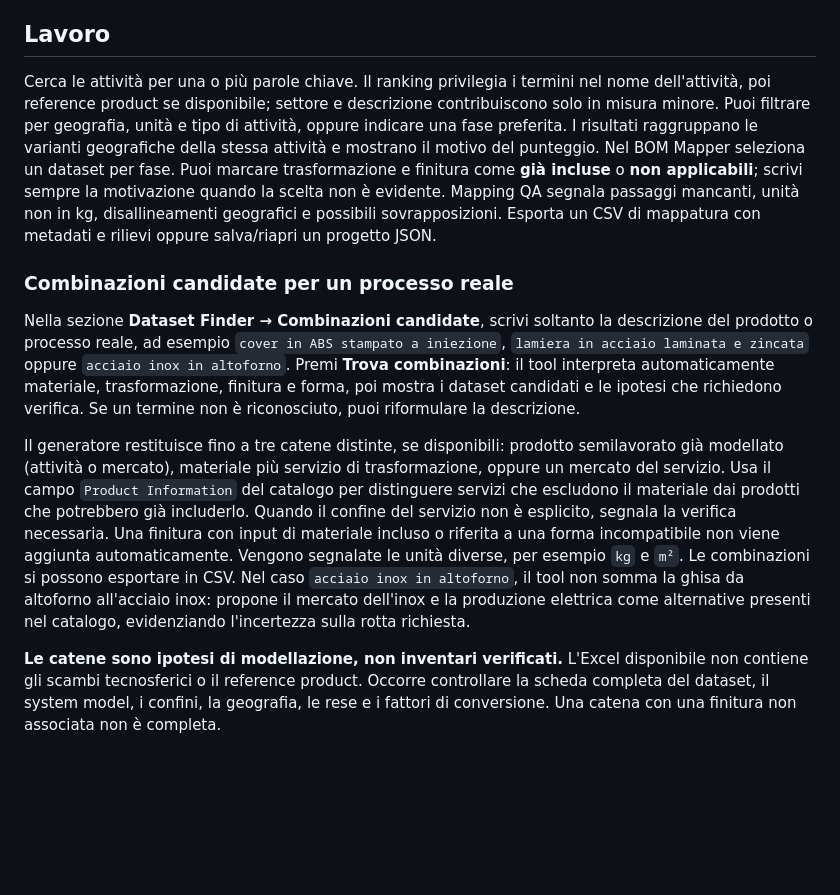
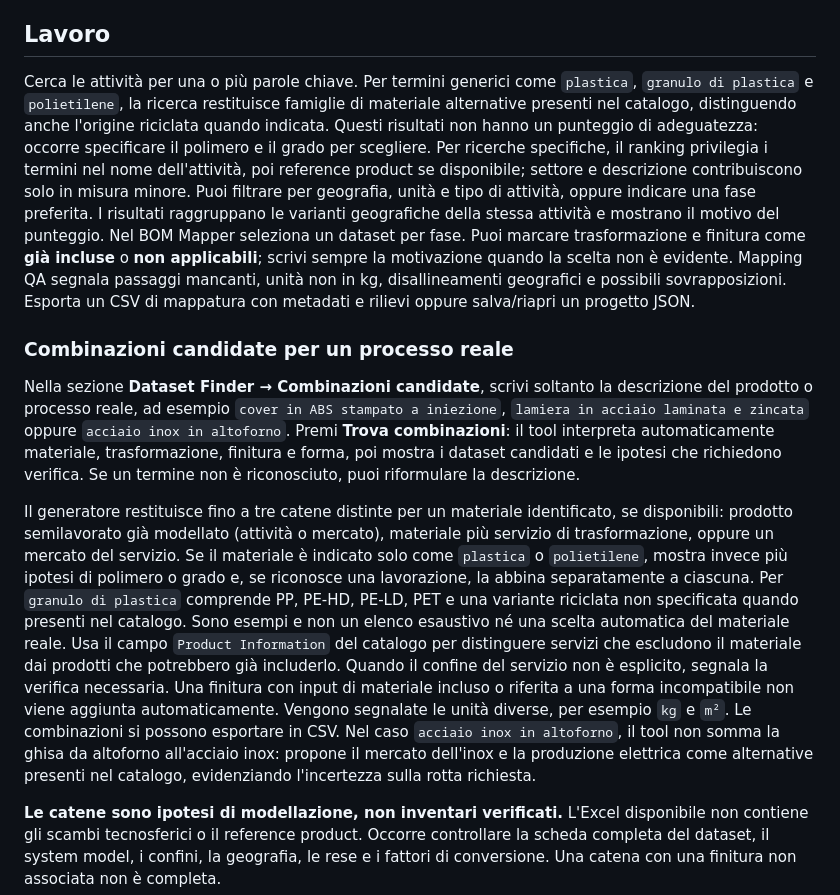
Before and after one commit to LCAofImpossible/SGS_Toolkit, a Markdown page: README.md, the part around the change. Rendered like a GitHub page; blank space fills up the shorter version.

Commit message:
Expand generic plastic search into polymer alternatives

```diff
--- a/README.md
+++ b/README.md
@@ -21,13 +21,13 @@ Al primo utilizzo carica il catalogo ecoinvent e conferma le colonne. Il file or
 
 ## Lavoro
 
-Cerca le attività per una o più parole chiave. Il ranking privilegia i termini nel nome dell'attività, poi reference product se disponibile; settore e descrizione contribuiscono solo in misura minore. Puoi filtrare per geografia, unità e tipo di attività, oppure indicare una fase preferita. I risultati raggruppano le varianti geografiche della stessa attività e mostrano il motivo del punteggio. Nel BOM Mapper seleziona un dataset per fase. Puoi marcare trasformazione e finitura come **già incluse** o **non applicabili**; scrivi sempre la motivazione quando la scelta non è evidente. Mapping QA segnala passaggi mancanti, unità non in kg, disallineamenti geografici e possibili sovrapposizioni. Esporta un CSV di mappatura con metadati e rilievi oppure salva/riapri un progetto JSON.
+Cerca le attività per una o più parole chiave. Per termini generici come `plastica`, `granulo di plastica` e `polietilene`, la ricerca restituisce famiglie di materiale alternative presenti nel catalogo, distinguendo anche l'origine riciclata quando indicata. Questi risultati non hanno un punteggio di adeguatezza: occorre specificare il polimero e il grado per scegliere. Per ricerche specifiche, il ranking privilegia i termini nel nome dell'attività, poi reference product se disponibile; settore e descrizione contribuiscono solo in misura minore. Puoi filtrare per geografia, unità e tipo di attività, oppure indicare una fase preferita. I risultati raggruppano le varianti geografiche della stessa attività e mostrano il motivo del punteggio. Nel BOM Mapper seleziona un dataset per fase. Puoi marcare trasformazione e finitura come **già incluse** o **non applicabili**; scrivi sempre la motivazione quando la scelta non è evidente. Mapping QA segnala passaggi mancanti, unità non in kg, disallineamenti geografici e possibili sovrapposizioni. Esporta un CSV di mappatura con metadati e rilievi oppure salva/riapri un progetto JSON.
 
 ### Combinazioni candidate per un processo reale
 
 Nella sezione **Dataset Finder → Combinazioni candidate**, scrivi soltanto la descrizione del prodotto o processo reale, ad esempio `cover in ABS stampato a iniezione`, `lamiera in acciaio laminata e zincata` oppure `acciaio inox in altoforno`. Premi **Trova combinazioni**: il tool interpreta automaticamente materiale, trasformazione, finitura e forma, poi mostra i dataset candidati e le ipotesi che richiedono verifica. Se un termine non è riconosciuto, puoi riformulare la descrizione.
 
-Il generatore restituisce fino a tre catene distinte, se disponibili: prodotto semilavorato già modellato (attività o mercato), materiale più servizio di trasformazione, oppure un mercato del servizio. Usa il campo `Product Information` del catalogo per distinguere servizi che escludono il materiale dai prodotti che potrebbero già includerlo. Quando il confine del servizio non è esplicito, segnala la verifica necessaria. Una finitura con input di materiale incluso o riferita a una forma incompatibile non viene aggiunta automaticamente. Vengono segnalate le unità diverse, per esempio `kg` e `m²`. Le combinazioni si possono esportare in CSV. Nel caso `acciaio inox in altoforno`, il tool non somma la ghisa da altoforno all'acciaio inox: propone il mercato dell'inox e la produzione elettrica come alternative presenti nel catalogo, evidenziando l'incertezza sulla rotta richiesta.
+Il generatore restituisce fino a tre catene distinte per un materiale identificato, se disponibili: prodotto semilavorato già modellato (attività o mercato), materiale più servizio di trasformazione, oppure un mercato del servizio. Se il materiale è indicato solo come `plastica` o `polietilene`, mostra invece più ipotesi di polimero o grado e, se riconosce una lavorazione, la abbina separatamente a ciascuna. Per `granulo di plastica` comprende PP, PE-HD, PE-LD, PET e una variante riciclata non specificata quando presenti nel catalogo. Sono esempi e non un elenco esaustivo né una scelta automatica del materiale reale. Usa il campo `Product Information` del catalogo per distinguere servizi che escludono il materiale dai prodotti che potrebbero già includerlo. Quando il confine del servizio non è esplicito, segnala la verifica necessaria. Una finitura con input di materiale incluso o riferita a una forma incompatibile non viene aggiunta automaticamente. Vengono segnalate le unità diverse, per esempio `kg` e `m²`. Le combinazioni si possono esportare in CSV. Nel caso `acciaio inox in altoforno`, il tool non somma la ghisa da altoforno all'acciaio inox: propone il mercato dell'inox e la produzione elettrica come alternative presenti nel catalogo, evidenziando l'incertezza sulla rotta richiesta.
 
 **Le catene sono ipotesi di modellazione, non inventari verificati.** L'Excel disponibile non contiene gli scambi tecnosferici o il reference product. Occorre controllare la scheda completa del dataset, il system model, i confini, la geografia, le rese e i fattori di conversione. Una catena con una finitura non associata non è completa.
 
```
